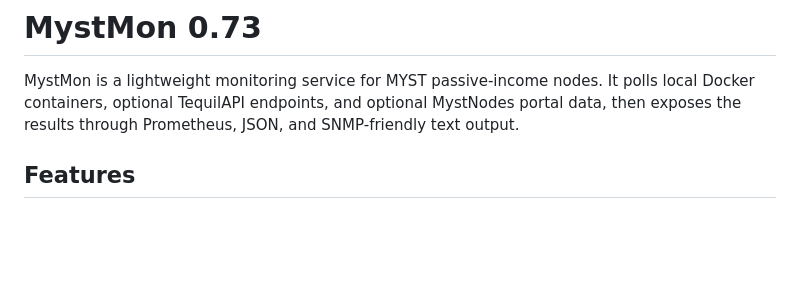
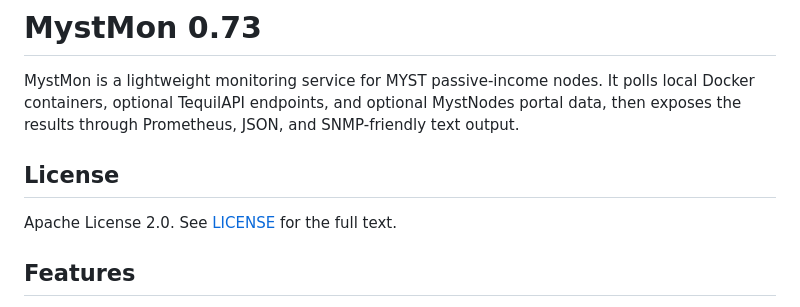
Before and after one commit to sundeepgoel72/myst-monitor, a Markdown page: README.md, the part around the change. GitHub-like rendering; blank space fills up the shorter version.

Commit message:
Document Apache 2.0 license

```diff
--- a/README.md
+++ b/README.md
@@ -1,6 +1,10 @@
 # MystMon 0.73
 
 MystMon is a lightweight monitoring service for MYST passive-income nodes. It polls local Docker containers, optional TequilAPI endpoints, and optional MystNodes portal data, then exposes the results through Prometheus, JSON, and SNMP-friendly text output.
+
+## License
+
+Apache License 2.0. See [LICENSE](LICENSE) for the full text.
 
 ## Features
 
```
